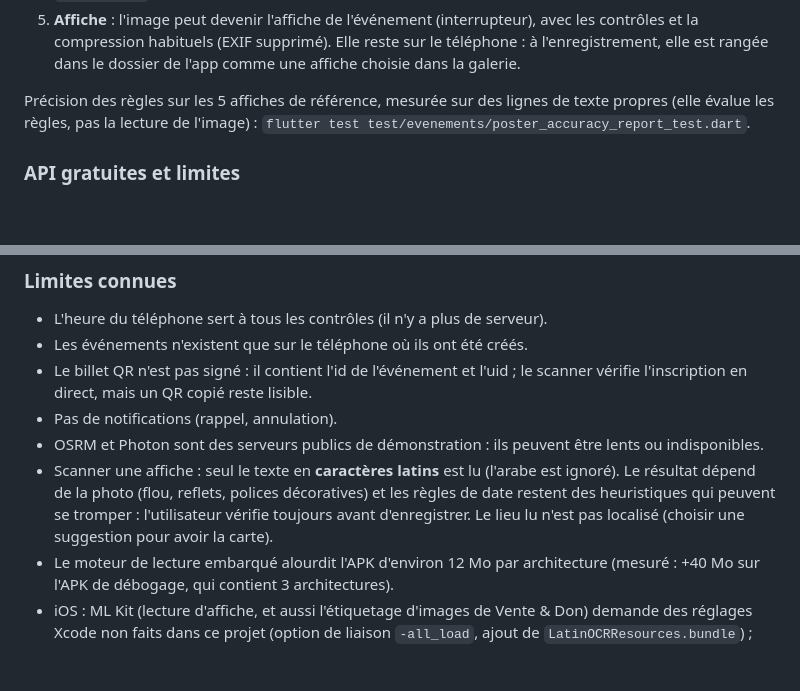
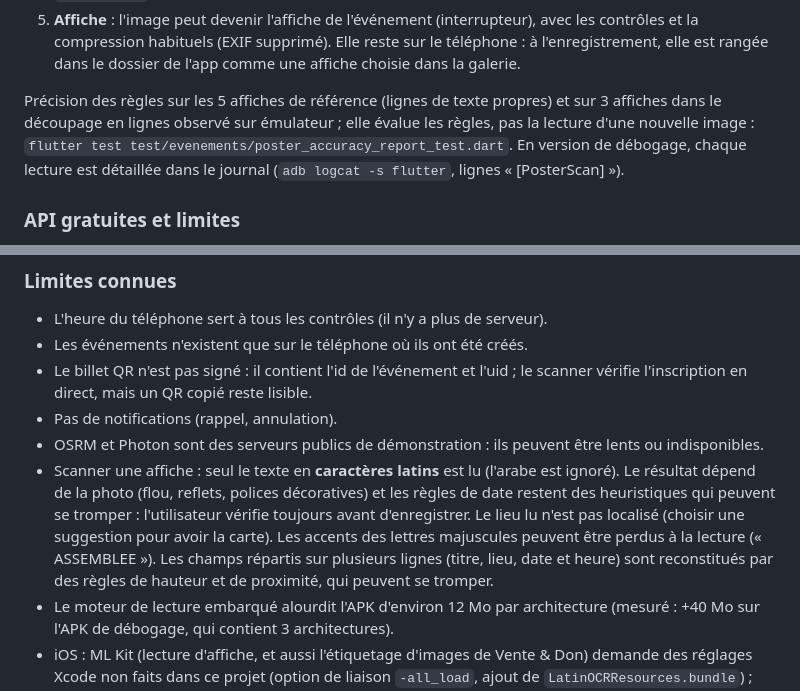
Before and after one commit to Ranimaj/Projet_Mobile, a Markdown page: README.md, 2 parts joined by grey strips. GitHub-like rendering; blank space fills up the shorter version.

Commit message:
docs(evenements): poster scanner limits seen on real images
README: capital-letter accents can be lost by the reader, and fields spread
over several lines are rebuilt by height and proximity rules that can be
wrong. The accuracy report line now mentions the observed-on-emulator
section and the [PosterScan] debug log.

Co-Authored-By: Claude Opus 5.5 <noreply@anthropic.com>

```diff
--- a/README.md
+++ b/README.md
@@ -347,9 +347,12 @@ téléphone, gratuitement, sans réseau.
    sur le téléphone : à l'enregistrement, elle est rangée dans le dossier de
    l'app comme une affiche choisie dans la galerie.
 
-Précision des règles sur les 5 affiches de référence, mesurée sur des lignes de
-texte propres (elle évalue les règles, pas la lecture de l'image) :
-`flutter test test/evenements/poster_accuracy_report_test.dart`.
+Précision des règles sur les 5 affiches de référence (lignes de texte
+propres) et sur 3 affiches dans le découpage en lignes observé sur émulateur ;
+elle évalue les règles, pas la lecture d'une nouvelle image :
+`flutter test test/evenements/poster_accuracy_report_test.dart`. En version de
+débogage, chaque lecture est détaillée dans le journal (`adb logcat -s flutter`,
+lignes « [PosterScan] »).
 
 ### API gratuites et limites
 
@@ -474,7 +477,11 @@ Déjà présents et réutilisés : `image_picker`, `flutter_image_compress`,
   est ignoré). Le résultat dépend de la photo (flou, reflets, polices
   décoratives) et les règles de date restent des heuristiques qui peuvent se
   tromper : l'utilisateur vérifie toujours avant d'enregistrer. Le lieu lu
-  n'est pas localisé (choisir une suggestion pour avoir la carte).
+  n'est pas localisé (choisir une suggestion pour avoir la carte). Les
+  accents des lettres majuscules peuvent être perdus à la lecture
+  (« ASSEMBLEE »). Les champs répartis sur plusieurs lignes (titre, lieu,
+  date et heure) sont reconstitués par des règles de hauteur et de
+  proximité, qui peuvent se tromper.
 - Le moteur de lecture embarqué alourdit l'APK d'environ 12 Mo par
   architecture (mesuré : +40 Mo sur l'APK de débogage, qui contient 3
   architectures).
```
